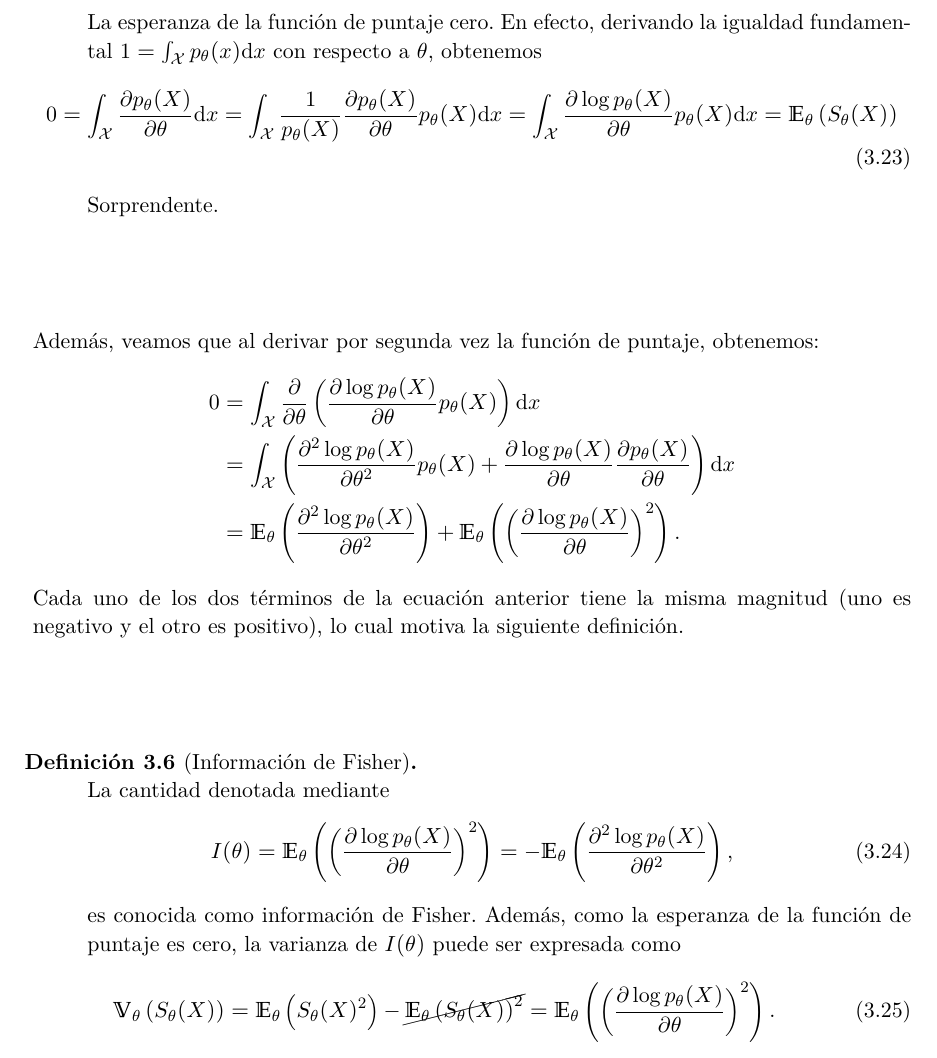
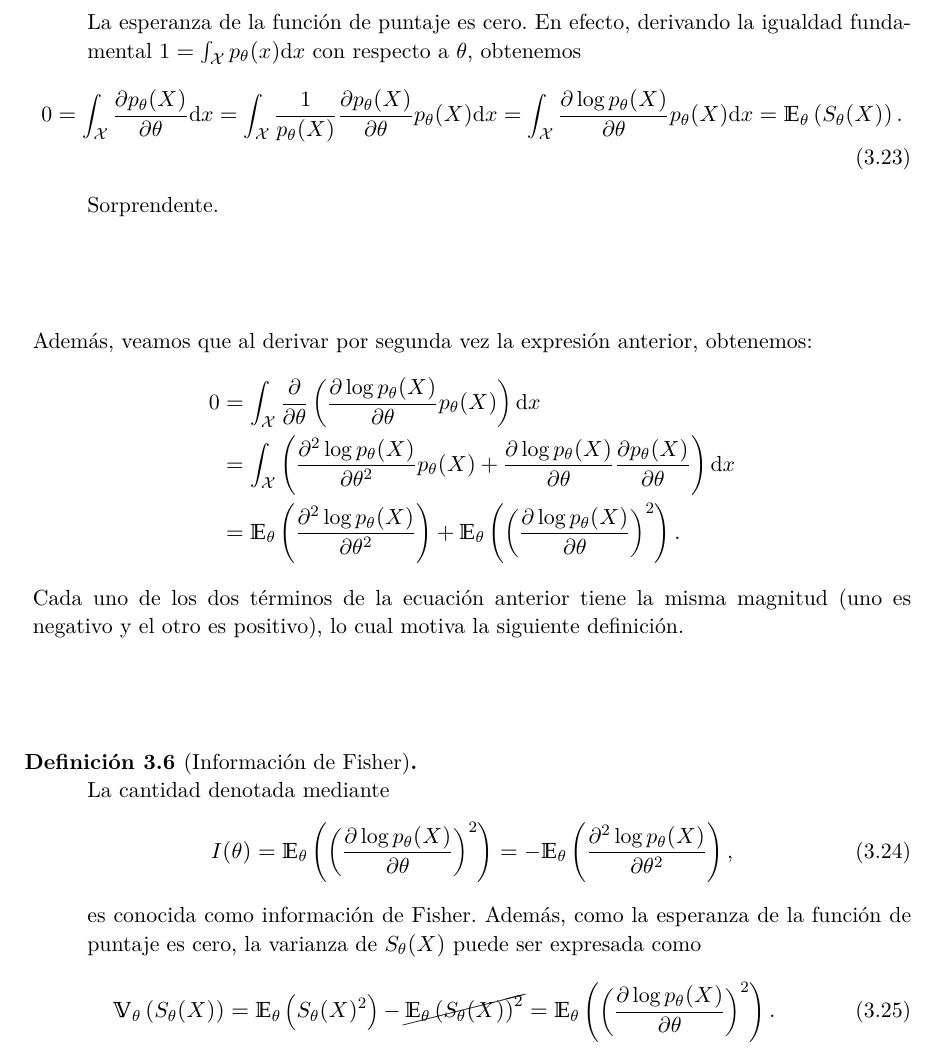
Before and after one commit to GAMES-UChile/Curso-Estadistica, a LaTeX thesis (notas_de_clase.tex, which reads capitulos/Estimadores.tex): part of page 28 of 77, cut so that both start at the same text. Compiled offline with pdfLaTeX.

```diff
--- a/capitulos/Estimadores.tex
+++ b/capitulos/Estimadores.tex
@@ -318,14 +318,14 @@
 \end{equation}
 
 \begin{remark}
-La esperanza de la función de puntaje cero. En efecto, derivando la igualdad fundamental $1 = \int_\cX p_\theta(x)\dx$ con respecto a $\theta$, obtenemos
+La esperanza de la función de puntaje es cero. En efecto, derivando la igualdad fundamental $1 = \int_\cX p_\theta(x)\dx$ con respecto a $\theta$, obtenemos
 \begin{align}
-	0 = \int_\cX \frac{\partial  p_\theta(X)}{\partial\theta} \dx = \int_\cX \frac{1}{p_\theta(X)}\frac{\partial  p_\theta(X)}{\partial\theta} p_\theta(X) \dx = \int_\cX \frac{\partial \log   p_\theta(X)}{\partial\theta} p_\theta(X) \dx = \Et{S_\theta(X)}
+	0 = \int_\cX \frac{\partial  p_\theta(X)}{\partial\theta} \dx = \int_\cX \frac{1}{p_\theta(X)}\frac{\partial  p_\theta(X)}{\partial\theta} p_\theta(X) \dx = \int_\cX \frac{\partial \log   p_\theta(X)}{\partial\theta} p_\theta(X) \dx = \Et{S_\theta(X)}.
 \end{align}
 Sorprendente.
 \end{remark}
 
-Además, veamos que al derivar por segunda vez la función de puntaje, obtenemos:
+Además, veamos que al derivar por segunda vez la expresión anterior, obtenemos:
 \begin{align*}
 	0 &= \int_\cX \frac{\partial}{\partial \theta }\left(\frac{\partial \log   p_\theta(X)}{\partial\theta} p_\theta(X) \right)\dx\\
 	&= \int_\cX \left(\frac{\partial^2 \log   p_\theta(X)}{\partial\theta^2} p_\theta(X) + \frac{\partial \log   p_\theta(X)}{\partial\theta}\frac{\partial   p_\theta(X)}{\partial\theta}  \right)\dx\\
@@ -338,7 +338,7 @@
 \begin{equation}
 		I(\theta) = \Et{\left(\frac{\partial \log   p_\theta(X)}{\partial\theta}\right)^2} = 	-\Et{\frac{\partial^2 \log   p_\theta(X)}{\partial\theta^2}},
 \end{equation}
-es conocida como información de Fisher. Además, como la esperanza de la función de puntaje es cero, la varianza de $I(\theta)$ puede ser expresada como
+es conocida como información de Fisher. Además, como la esperanza de la función de puntaje es cero, la varianza de $S_\theta(X)$ puede ser expresada como
 \begin{equation}
 	\Vt{S_\theta(X)} = \Et{S_\theta(X)^2} - \cancel{\Et{S_\theta(X)}^2} = \Et{\left(\frac{\partial \log   p_\theta(X)}{\partial\theta}\right)^2}.
 \end{equation}
```
Also changed, not shown: notas_de_clase.pdf, capitulos/Estimadores.tex (2 more changed lines).
